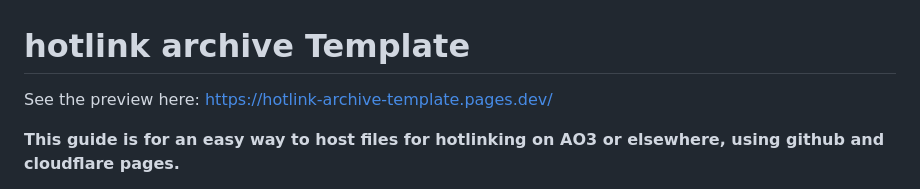
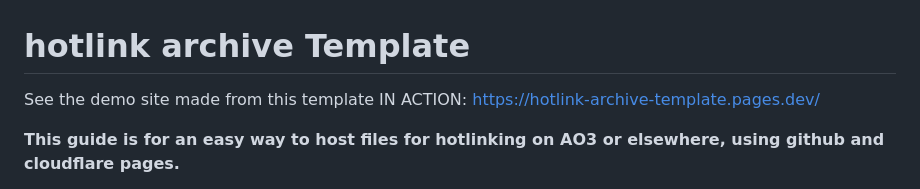
Before and after one commit to chungusg/hotlink-archive-template, a Markdown page: README.md, the part around one of its changes. GitHub-like rendering.

```diff
--- a/README.md
+++ b/README.md
@@ -1,6 +1,6 @@
 # hotlink archive Template
 
-See the preview here: https://hotlink-archive-template.pages.dev/
+See the demo site made from this template IN ACTION: https://hotlink-archive-template.pages.dev/
 
 
 **This guide is for an easy way to host files for hotlinking on AO3 or elsewhere, using github and cloudflare pages.**
```
Also changed, not shown: other parts of README.md (+6 -0 lines).
